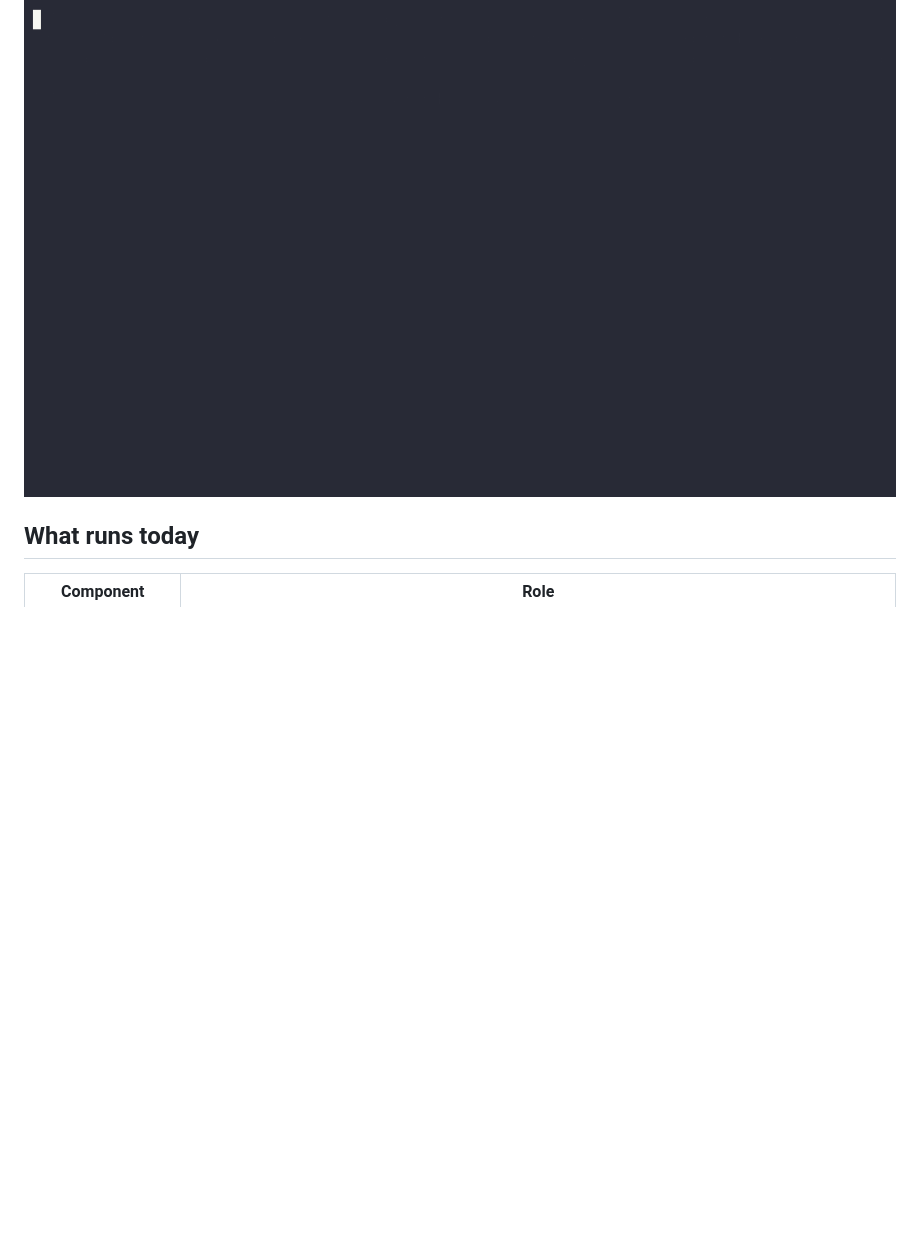
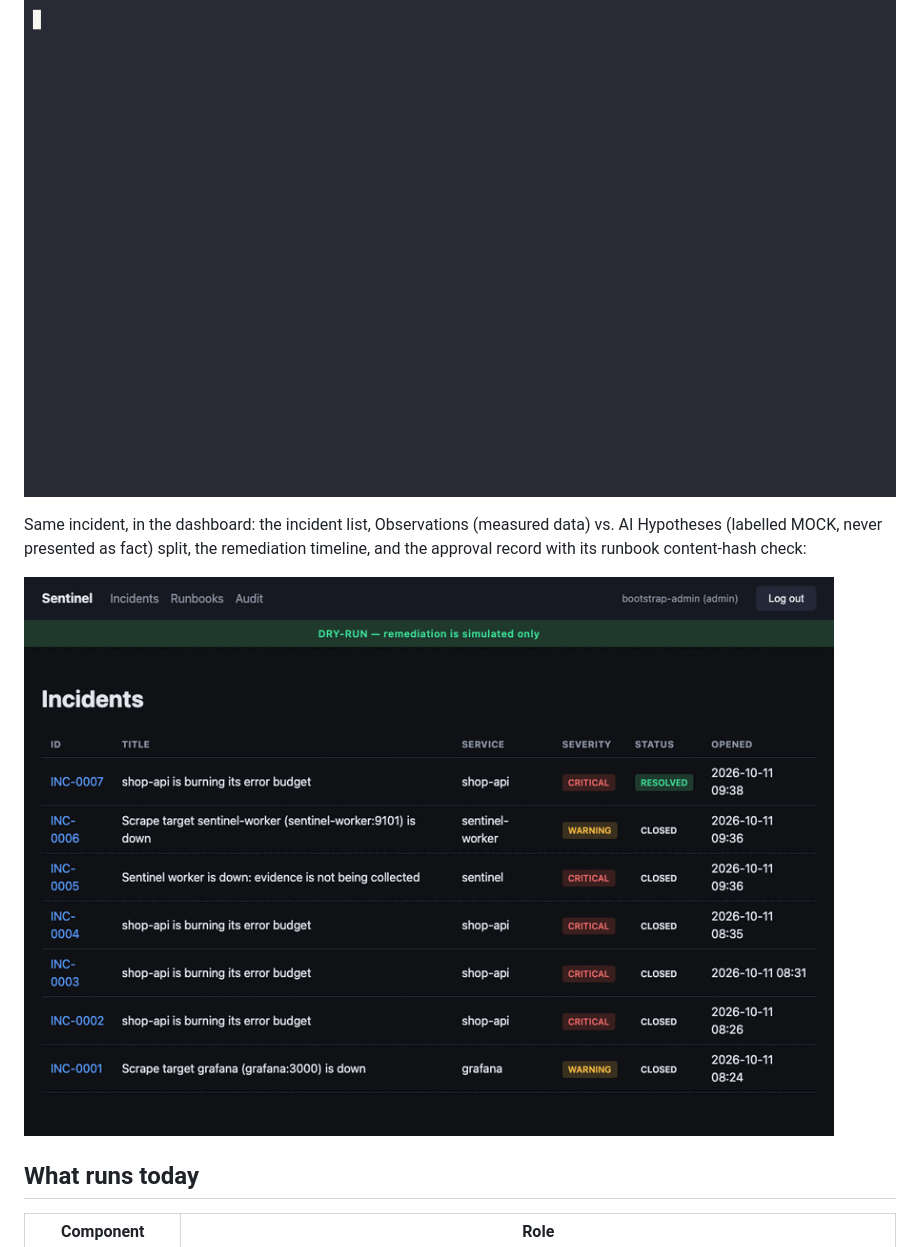
Before and after one commit to Akanksha1809/Sentinel-AI-SRE, a Markdown page: README.md, the part around the change. Rendered like a GitHub page; pictures changed too: docs/assets/demo-ui.gif (added); blank space fills up the shorter version.

```diff
--- a/README.md
+++ b/README.md
@@ -33,6 +33,12 @@ deploy, detected, investigated, approved, rolled back, and verified, narrated by
 the CLI against the real stack:
 
 ![Sentinel detecting a bad deploy, investigating it, and rolling it back after approval](docs/assets/demo-b.gif)
+
+Same incident, in the dashboard: the incident list, Observations (measured data)
+vs. AI Hypotheses (labelled MOCK, never presented as fact) split, the remediation
+timeline, and the approval record with its runbook content-hash check:
+
+![The Sentinel dashboard: incident list, observations vs. AI hypotheses, remediation timeline, and the approval record for the rollback](docs/assets/demo-ui.gif)
 
 ## What runs today
 | Component | Role |
```
Also changed, not shown: docs/demo-recording.md (+27 -8 lines), 1 other file.
